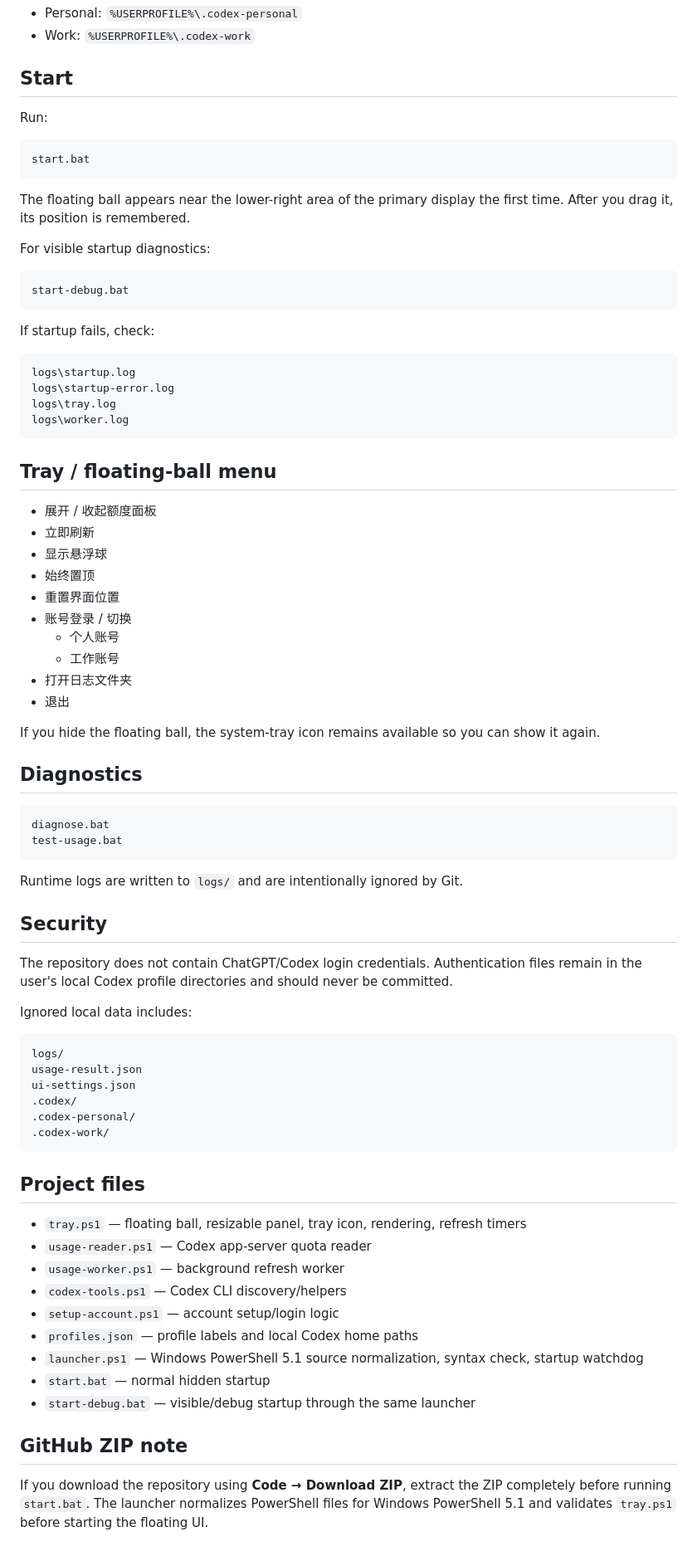
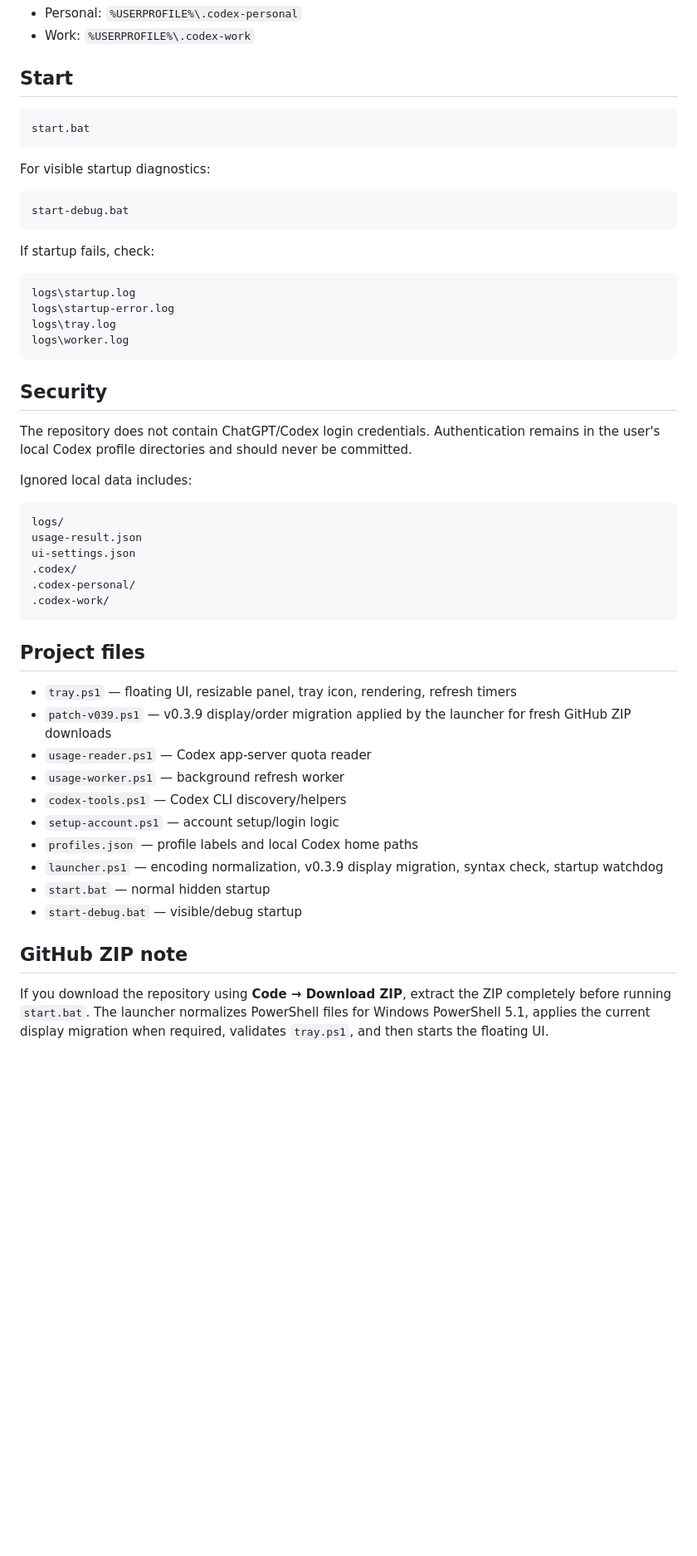
Before and after one commit to lv5accelerator-xy/codex-dual-usage-dashboard, a Markdown page: README.md, the part around one of its changes. Shown at 83% size. GitHub-like rendering; blank space fills up the shorter version.

````diff
--- a/README.md
+++ b/README.md
@@ -92,13 +71,9 @@ This creates and logs in two independent Codex homes:
 
 ## Start
 
-Run:
-
 ```text
 start.bat
 ```
-
-The floating ball appears near the lower-right area of the primary display the first time. After you drag it, its position is remembered.
 
 For visible startup diagnostics:
 
@@ -115,33 +90,9 @@ logs\tray.log
 logs\worker.log
 ```
 
-## Tray / floating-ball menu
-
-- 展开 / 收起额度面板
-- 立即刷新
-- 显示悬浮球
-- 始终置顶
-- 重置界面位置
-- 账号登录 / 切换
-  - 个人账号
-  - 工作账号
-- 打开日志文件夹
-- 退出
-
-If you hide the floating ball, the system-tray icon remains available so you can show it again.
-
-## Diagnostics
-
-```text
-diagnose.bat
-test-usage.bat
-```
-
-Runtime logs are written to `logs/` and are intentionally ignored by Git.
-
 ## Security
 
-The repository does not contain ChatGPT/Codex login credentials. Authentication files remain in the user's local Codex profile directories and should never be committed.
+The repository does not contain ChatGPT/Codex login credentials. Authentication remains in the user's local Codex profile directories and should never be committed.
 
 Ignored local data includes:
 
@@ -156,16 +107,17 @@ ui-settings.json
 
 ## Project files
 
-- `tray.ps1` — floating ball, resizable panel, tray icon, rendering, refresh timers
+- `tray.ps1` — floating UI, resizable panel, tray icon, rendering, refresh timers
+- `patch-v039.ps1` — v0.3.9 display/order migration applied by the launcher for fresh GitHub ZIP downloads
 - `usage-reader.ps1` — Codex app-server quota reader
 - `usage-worker.ps1` — background refresh worker
 - `codex-tools.ps1` — Codex CLI discovery/helpers
 - `setup-account.ps1` — account setup/login logic
 - `profiles.json` — profile labels and local Codex home paths
-- `launcher.ps1` — Windows PowerShell 5.1 source normalization, syntax check, startup watchdog
+- `launcher.ps1` — encoding normalization, v0.3.9 display migration, syntax check, startup watchdog
 - `start.bat` — normal hidden startup
-- `start-debug.bat` — visible/debug startup through the same launcher
+- `start-debug.bat` — visible/debug startup
 
 ## GitHub ZIP note
 
-If you download the repository using **Code → Download ZIP**, extract the ZIP completely before running `start.bat`. The launcher normalizes PowerShell files for Windows PowerShell 5.1 and validates `tray.ps1` before starting the floating UI.
+If you download the repository using **Code → Download ZIP**, extract the ZIP completely before running `start.bat`. The launcher normalizes PowerShell files for Windows PowerShell 5.1, applies the current display migration when required, validates `tray.ps1`, and then starts the floating UI.
````
Also changed, not shown: other parts of README.md (+21 -42 lines).
